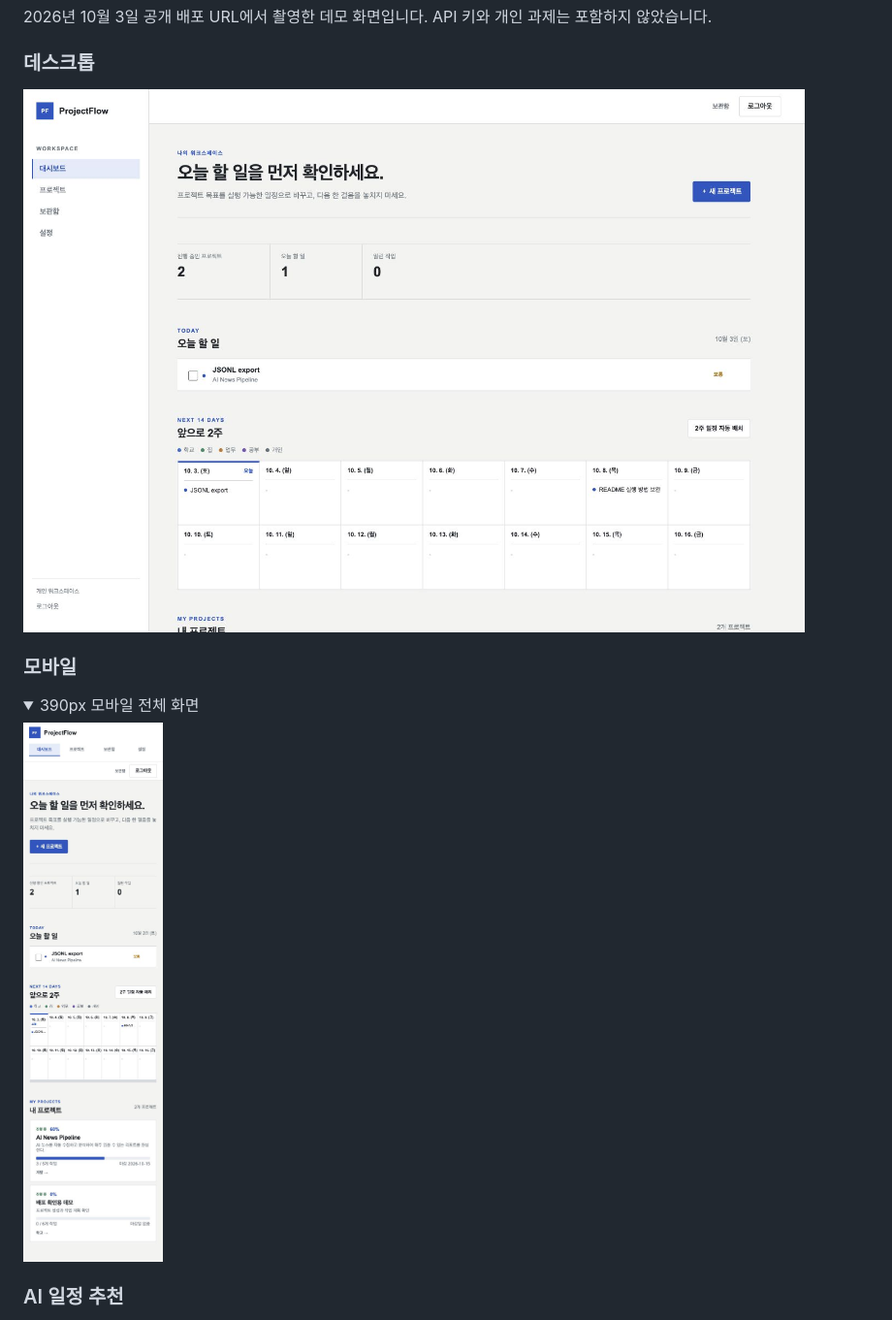
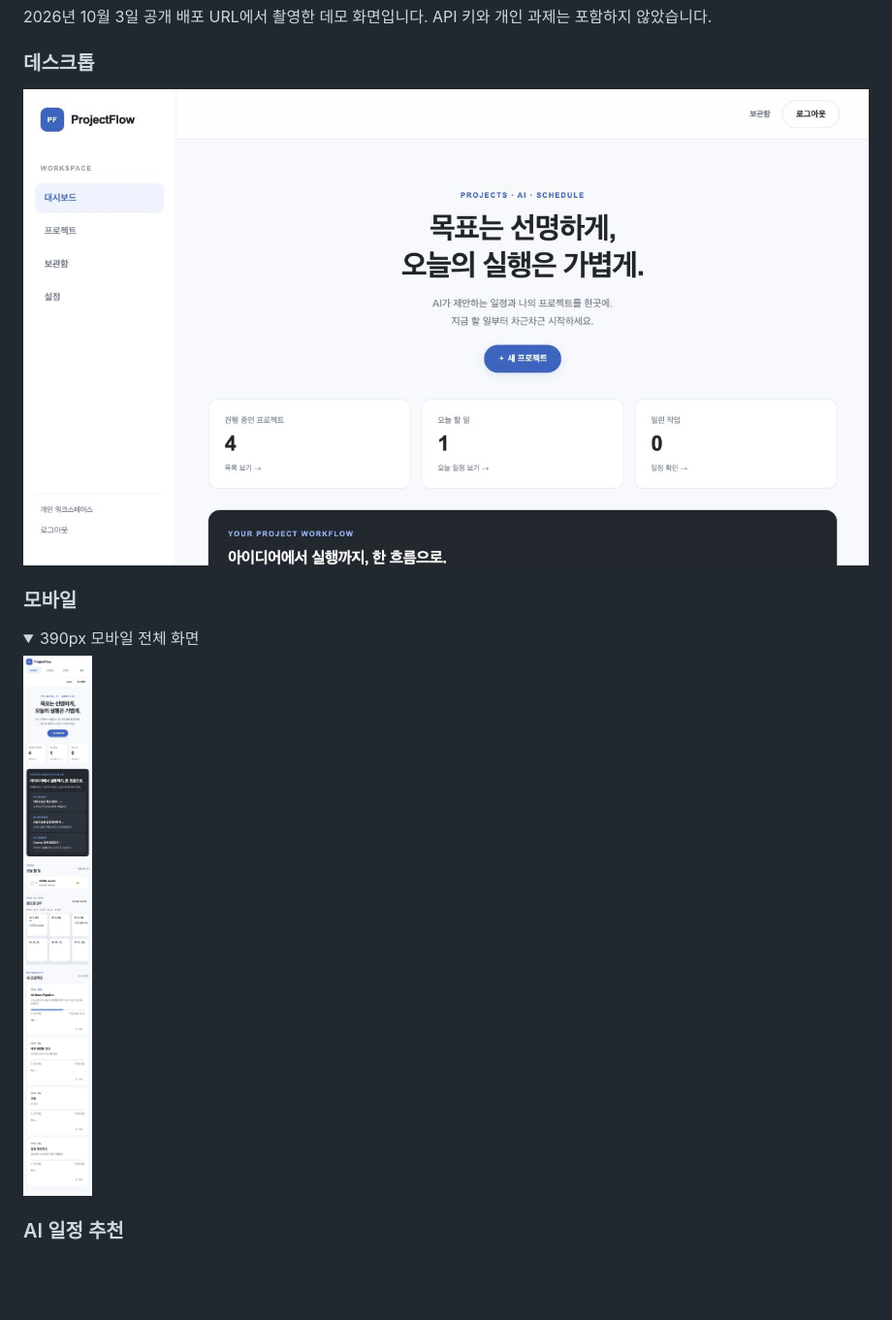
Before and after one commit to gaori2952/A1-3, a Markdown page: README.md, the part around the change. Shown: that part at 97% size. GitHub-like rendering; pictures changed too: docs/screenshots/projectflow-redesign-desktop.jpg (added), docs/screenshots/projectflow-redesign-mobile.jpg (added); folded sections open; blank space fills up the shorter version.

Commit message:
Update README with refreshed desktop and mobile design evidence

```diff
--- a/README.md
+++ b/README.md
@@ -28,13 +28,13 @@
 2026년 10월 3일 공개 배포 URL에서 촬영한 데모 화면입니다. API 키와 개인 과제는 포함하지 않았습니다.
 
 ### 데스크톱
-![데스크톱 대시보드](docs/screenshots/desktop-dashboard.jpg)
+![데스크톱 대시보드](docs/screenshots/projectflow-redesign-desktop.jpg)
 
 ### 모바일
 <details>
 <summary>390px 모바일 전체 화면</summary>
 
-<img src="docs/screenshots/mobile-dashboard.jpg" alt="모바일 대시보드 전체 화면" width="320">
+<img src="docs/screenshots/projectflow-redesign-mobile.jpg" alt="모바일 대시보드 전체 화면" width="320">
 
 </details>
 
```
